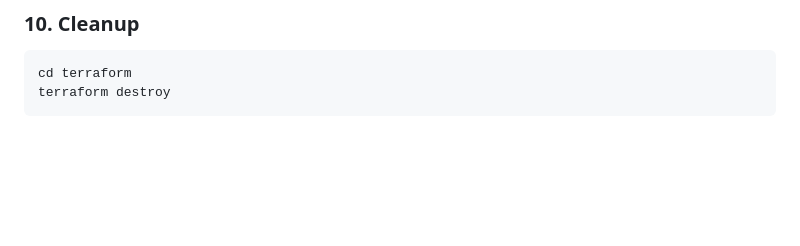
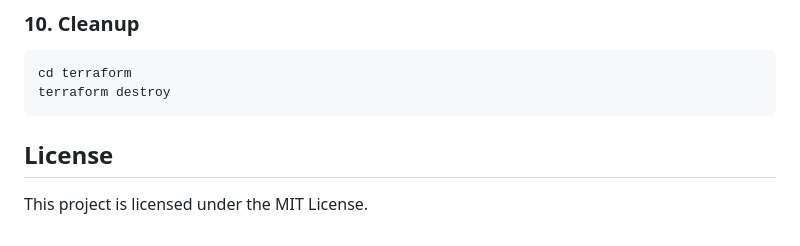
Before and after one commit to Ajotony/aws-devops-monitoring-pipeline, a Markdown page: README.md, the part around the change. Rendered like a GitHub page; blank space fills up the shorter version.

Commit message:
add License to README file

````diff
--- a/README.md
+++ b/README.md
@@ -197,3 +197,7 @@ Expected results:
 cd terraform
 terraform destroy
 ```
+
+## License
+
+This project is licensed under the MIT License.
````
